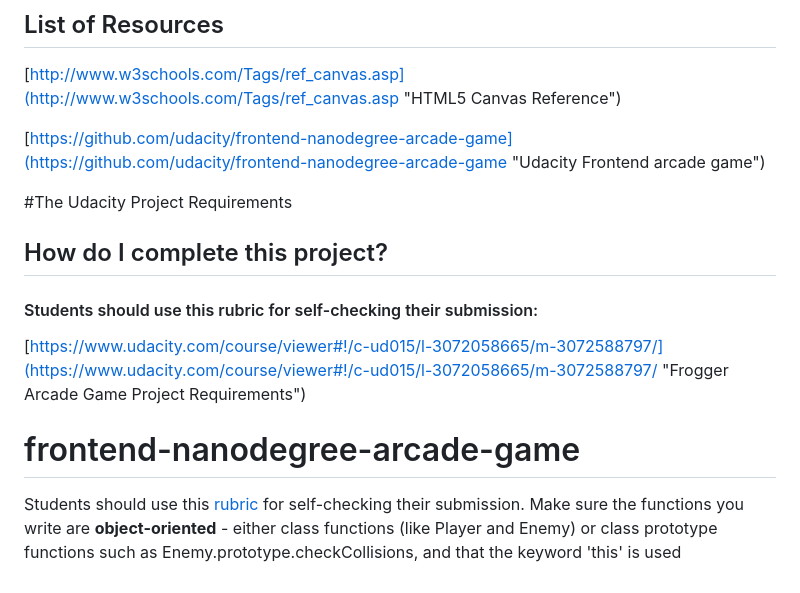
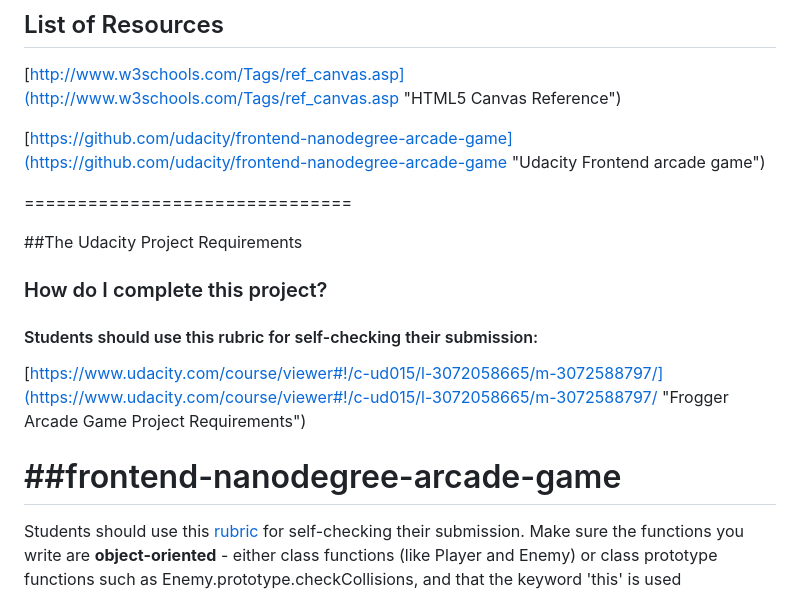
Before and after one commit to iamwill123/Frogger-Arcade-Game, a Markdown page: README.md, the part around the change printed below. Rendered like a GitHub page.

```diff
--- a/README.md
+++ b/README.md
@@ -46,14 +54,16 @@ Users control the hero character by using the main keyboard keys: [  ←   →
 
 [https://github.com/udacity/frontend-nanodegree-arcade-game](https://github.com/udacity/frontend-nanodegree-arcade-game "Udacity Frontend arcade game")
 
-#The Udacity Project Requirements
+===============================
 
-## How do I complete this project?
+##The Udacity Project Requirements
+
+### How do I complete this project?
 
 #### Students should use this rubric for self-checking their submission:
 [https://www.udacity.com/course/viewer#!/c-ud015/l-3072058665/m-3072588797/](https://www.udacity.com/course/viewer#!/c-ud015/l-3072058665/m-3072588797/ "Frogger Arcade Game Project Requirements")
 
-frontend-nanodegree-arcade-game
+##frontend-nanodegree-arcade-game
 ===============================
 
 Students should use this [rubric](https://review.udacity.com/#!/projects/2696458597/rubric) for self-checking their submission. Make sure the functions you write are **object-oriented** - either class functions (like Player and Enemy) or class prototype functions such as Enemy.prototype.checkCollisions, and that the keyword 'this' is used appropriately within your class and class prototype functions to refer to the object the function is called upon. Also be sure that the **readme.md** file is updated with your instructions on both how to 1. Run and 2. Play your arcade game.
```
Also changed, not shown: other parts of README.md (+17 -9 lines), images/froggerwill.png.
